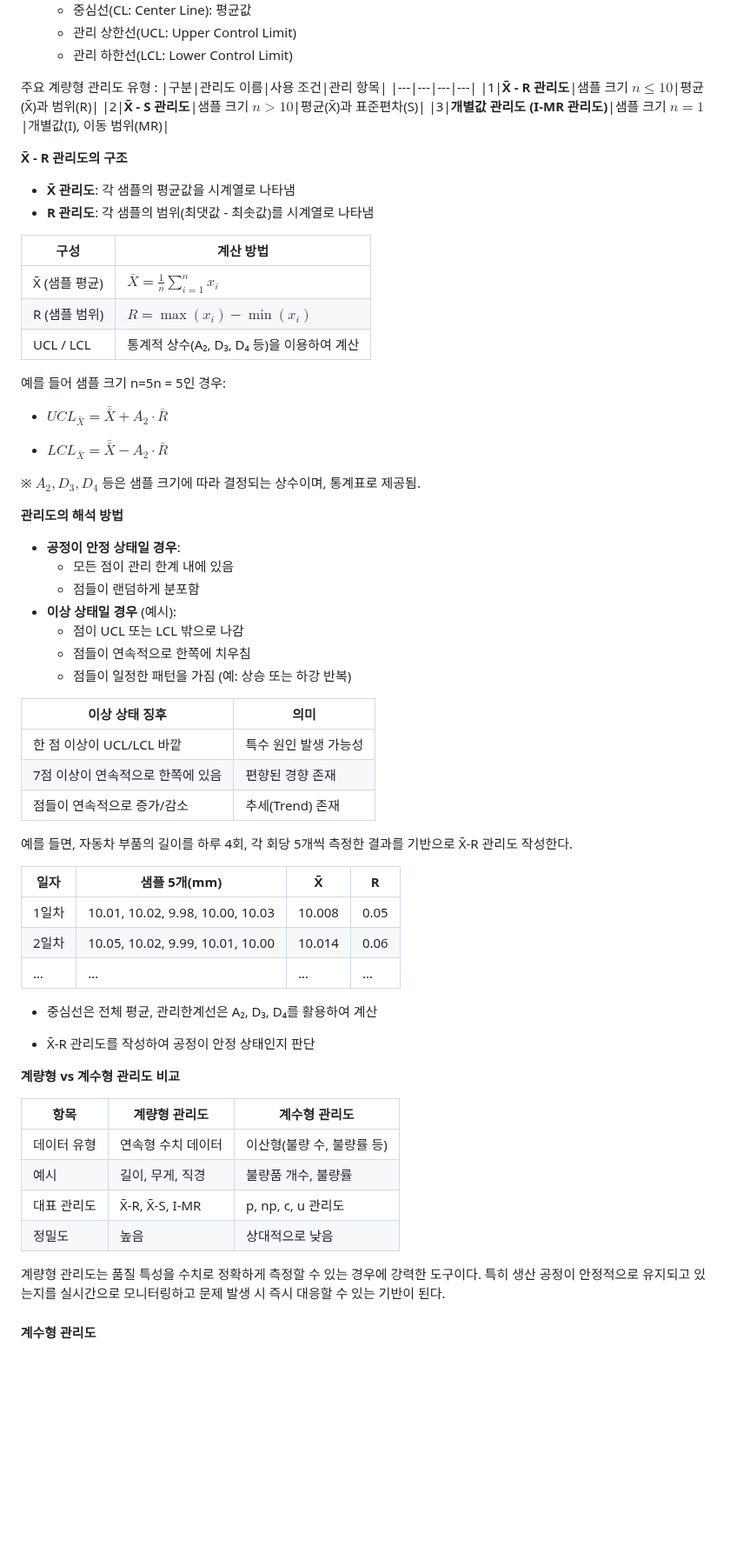
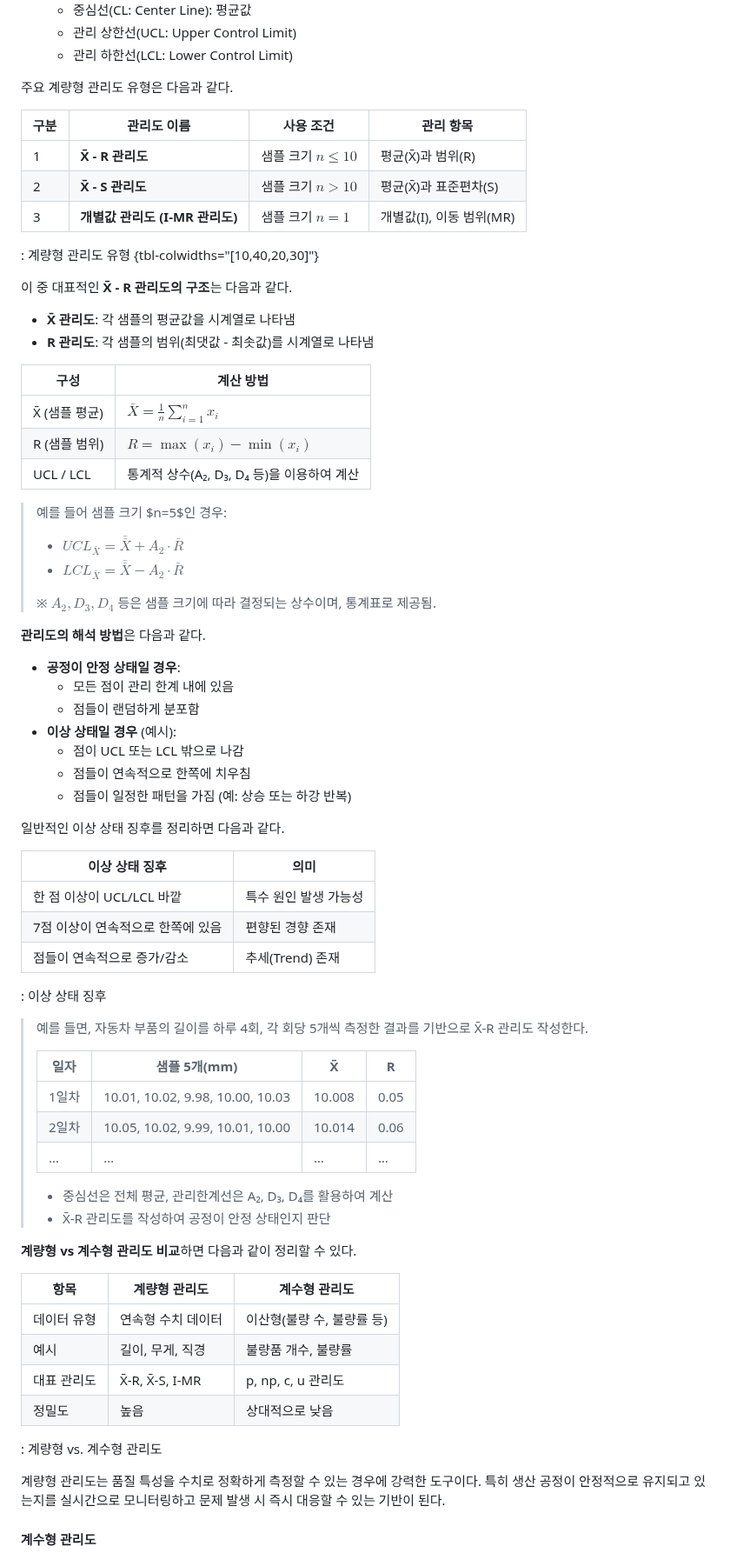
Before and after one commit to yeonkyupark/pepc2e, a Markdown page: 0803품질관리.md, the part around one of its changes. Shown at 87% size. Rendered like a GitHub page; blank space fills up the shorter version.

```diff
--- a/0803품질관리.md
+++ b/0803품질관리.md
@@ -143,15 +145,16 @@ TQM은 단순히 품질 문제를 해결하는 기술적 접근이 아니라, **
     - 관리 하한선(LCL: Lower Control Limit)
 
 
-주요 계량형 관리도 유형
-:
+주요 계량형 관리도 유형은 다음과 같다.
+
 |구분|관리도 이름|사용 조건|관리 항목|
 |---|---|---|---|
 |1|**X̄ - R 관리도**|샘플 크기 $n \leq 10$|평균(X̄)과 범위(R)|
 |2|**X̄ - S 관리도**|샘플 크기 $n > 10$|평균(X̄)과 표준편차(S)|
 |3|**개별값 관리도 (I-MR 관리도)**|샘플 크기 $n = 1$|개별값(I), 이동 범위(MR)|
+: 계량형 관리도 유형 {tbl-colwidths="[10,40,20,30]"}
 
-**X̄ - R 관리도의 구조**
+이 중 대표적인 **X̄ - R 관리도의 구조**는 다음과 같다.
 
 - **X̄ 관리도**: 각 샘플의 평균값을 시계열로 나타냄
 - **R 관리도**: 각 샘플의 범위(최댓값 - 최솟값)를 시계열로 나타냄
@@ -163,16 +166,13 @@ TQM은 단순히 품질 문제를 해결하는 기술적 접근이 아니라, **
 |R (샘플 범위)|$R = \max(x_i) - \min(x_i)$|
 |UCL / LCL|통계적 상수(A₂, D₃, D₄ 등)을 이용하여 계산|
 
-예를 들어 샘플 크기 n=5n = 5인 경우:
+> 예를 들어 샘플 크기 $n=5$인 경우:
+> - $UCL_{\bar{X}} = \bar{\bar{X}} + A_2 \cdot \bar{R}$
+> - $LCL_{\bar{X}} = \bar{\bar{X}} - A_2 \cdot \bar{R}$
+>
+> ※ $A_2, D_3, D_4$ 등은 샘플 크기에 따라 결정되는 상수이며, 통계표로 제공됨.
 
-- $UCL_{\bar{X}} = \bar{\bar{X}} + A_2 \cdot \bar{R}$
-
-- $LCL_{\bar{X}} = \bar{\bar{X}} - A_2 \cdot \bar{R}$
-
-
-※ $A_2, D_3, D_4$ 등은 샘플 크기에 따라 결정되는 상수이며, 통계표로 제공됨.
-
-**관리도의 해석 방법**
+**관리도의 해석 방법**은 다음과 같다.
 
 - **공정이 안정 상태일 경우**:
     - 모든 점이 관리 한계 내에 있음
@@ -182,28 +182,28 @@ TQM은 단순히 품질 문제를 해결하는 기술적 접근이 아니라, **
     - 점들이 연속적으로 한쪽에 치우침
     - 점들이 일정한 패턴을 가짐 (예: 상승 또는 하강 반복)
 
+일반적인 이상 상태 징후를 정리하면 다음과 같다.
 
 |이상 상태 징후|의미|
 |---|---|
 |한 점 이상이 UCL/LCL 바깥|특수 원인 발생 가능성|
 |7점 이상이 연속적으로 한쪽에 있음|편향된 경향 존재|
 |점들이 연속적으로 증가/감소|추세(Trend) 존재|
+: 이상 상태 징후
 
 
-예를 들면, 자동차 부품의 길이를 하루 4회, 각 회당 5개씩 측정한 결과를 기반으로 X̄-R 관리도 작성한다.
+> 예를 들면, 자동차 부품의 길이를 하루 4회, 각 회당 5개씩 측정한 결과를 기반으로 X̄-R 관리도 작성한다.
+>
+> |일자|샘플 5개(mm)|X̄|R|
+> |---|---|---|---|
+> |1일차|10.01, 10.02, 9.98, 10.00, 10.03|10.008|0.05|
+> |2일차|10.05, 10.02, 9.99, 10.01, 10.00|10.014|0.06|
+> |…|…|…|…|
+>
+> - 중심선은 전체 평균, 관리한계선은 A₂, D₃, D₄를 활용하여 계산
+> - X̄-R 관리도를 작성하여 공정이 안정 상태인지 판단
 
-|일자|샘플 5개(mm)|X̄|R|
-|---|---|---|---|
-|1일차|10.01, 10.02, 9.98, 10.00, 10.03|10.008|0.05|
-|2일차|10.05, 10.02, 9.99, 10.01, 10.00|10.014|0.06|
-|…|…|…|…|
-
-- 중심선은 전체 평균, 관리한계선은 A₂, D₃, D₄를 활용하여 계산
-
-- X̄-R 관리도를 작성하여 공정이 안정 상태인지 판단
-
-
-**계량형 vs 계수형 관리도 비교**
+**계량형 vs 계수형 관리도 비교**하면 다음과 같이 정리할 수 있다.
 
 |항목|계량형 관리도|계수형 관리도|
 |---|---|---|
@@ -211,7 +211,7 @@ TQM은 단순히 품질 문제를 해결하는 기술적 접근이 아니라, **
 |예시|길이, 무게, 직경|불량품 개수, 불량률|
 |대표 관리도|X̄-R, X̄-S, I-MR|p, np, c, u 관리도|
 |정밀도|높음|상대적으로 낮음|
-
+: 계량형 vs. 계수형 관리도
 
 계량형 관리도는 품질 특성을 수치로 정확하게 측정할 수 있는 경우에 강력한 도구이다. 특히 생산 공정이 안정적으로 유지되고 있는지를 실시간으로 모니터링하고 문제 발생 시 즉시 대응할 수 있는 기반이 된다.
 
```
Also changed, not shown: other parts of 0803품질관리.md (+209 -230 lines).
